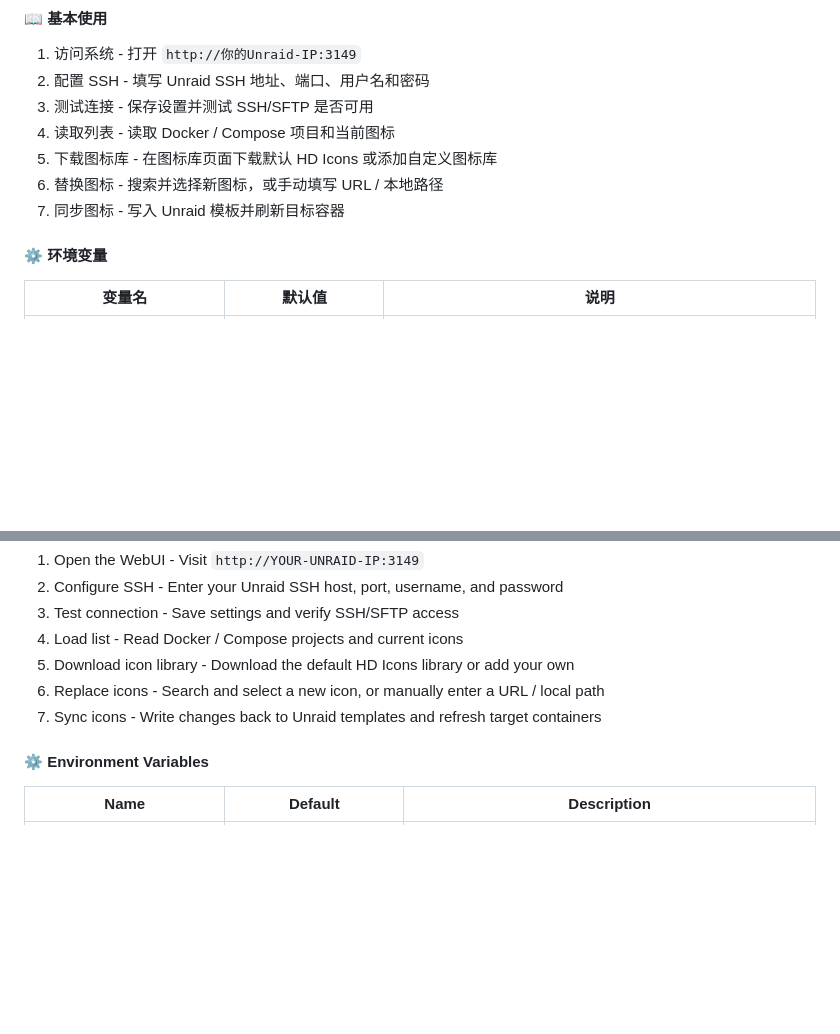
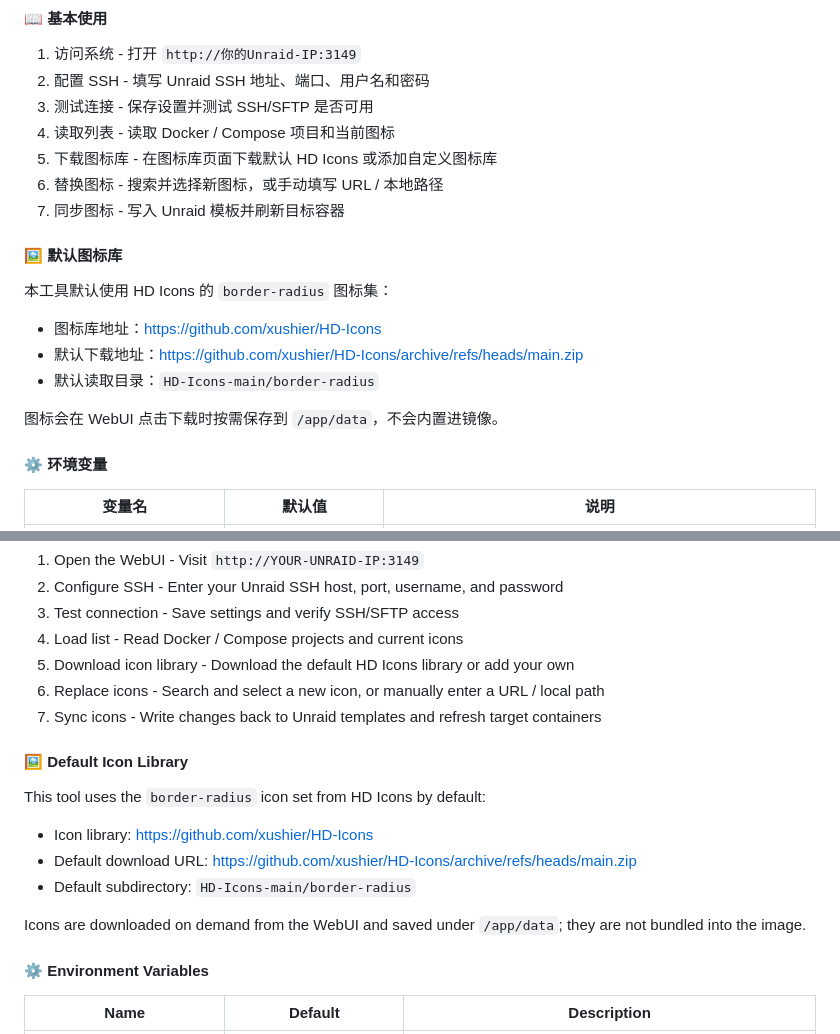
Before and after one commit to javazwz123/unraid-icon-manager, a Markdown page: README.md, 2 parts joined by grey strips. GitHub-like rendering; blank space fills up the shorter version.

Commit message:
Document HD Icons source

```diff
--- a/README.md
+++ b/README.md
@@ -64,6 +64,16 @@ docker run -d \
 5. 下载图标库 - 在图标库页面下载默认 HD Icons 或添加自定义图标库
 6. 替换图标 - 搜索并选择新图标，或手动填写 URL / 本地路径
 7. 同步图标 - 写入 Unraid 模板并刷新目标容器
+
+#### 🖼️ 默认图标库
+
+本工具默认使用 HD Icons 的 `border-radius` 图标集：
+
+- 图标库地址：https://github.com/xushier/HD-Icons
+- 默认下载地址：https://github.com/xushier/HD-Icons/archive/refs/heads/main.zip
+- 默认读取目录：`HD-Icons-main/border-radius`
+
+图标会在 WebUI 点击下载时按需保存到 `/app/data`，不会内置进镜像。
 
 #### ⚙️ 环境变量
 
@@ -166,6 +176,16 @@ docker run -d \
 6. Replace icons - Search and select a new icon, or manually enter a URL / local path
 7. Sync icons - Write changes back to Unraid templates and refresh target containers
 
+#### 🖼️ Default Icon Library
+
+This tool uses the `border-radius` icon set from HD Icons by default:
+
+- Icon library: https://github.com/xushier/HD-Icons
+- Default download URL: https://github.com/xushier/HD-Icons/archive/refs/heads/main.zip
+- Default subdirectory: `HD-Icons-main/border-radius`
+
+Icons are downloaded on demand from the WebUI and saved under `/app/data`; they are not bundled into the image.
+
 #### ⚙️ Environment Variables
 
 | Name | Default | Description |
```
